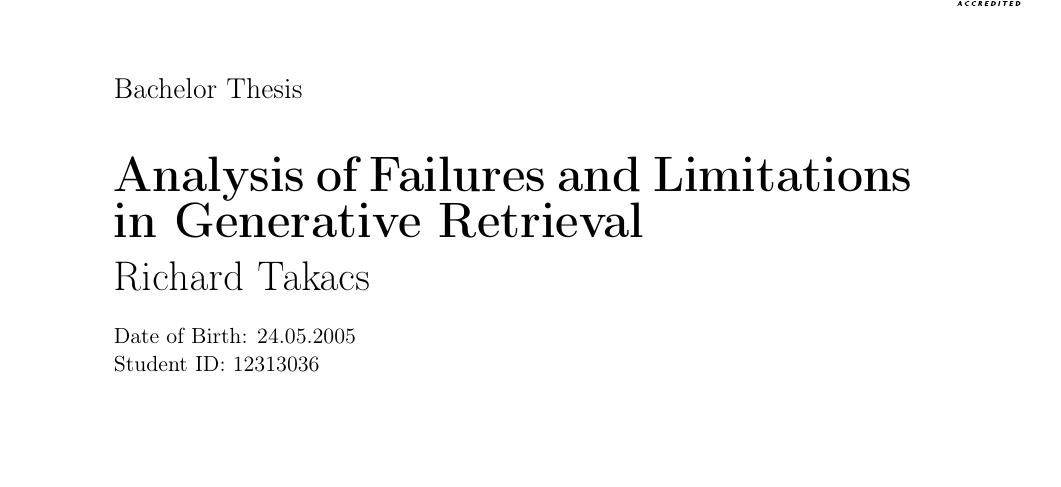
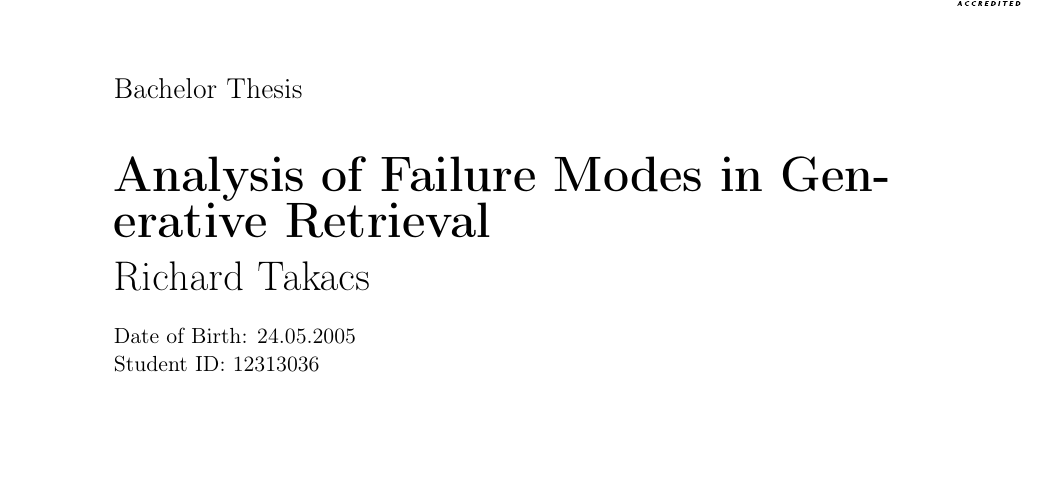
Before and after one commit to richietk/thesis, a LaTeX thesis (ThesisTemplateDPKM/struct.tex): part of page 1 of 54, cut so that both start at the same text. Compiled offline with pdfLaTeX.

Commit message:
titlechange

```diff
--- a/ThesisTemplateDPKM/struct.tex
+++ b/ThesisTemplateDPKM/struct.tex
@@ -104,7 +104,7 @@
 \vspace{1cm}
 
 %% WRITE THE TITLE OF YOUR WORK
-{\noindent\huge\textbf{Analysis of Failures and Limitations in Generative Retrieval}}
+{\noindent\huge\textbf{Analysis of Failure Modes in Generative Retrieval}}
 
 \bigskip
 
```
Also changed, not shown: thesis_takacs.pdf, 1 other file.
